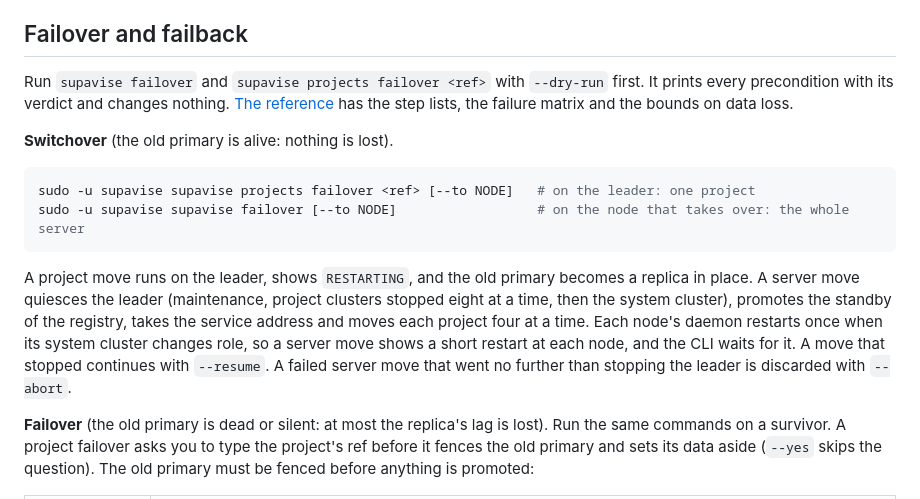
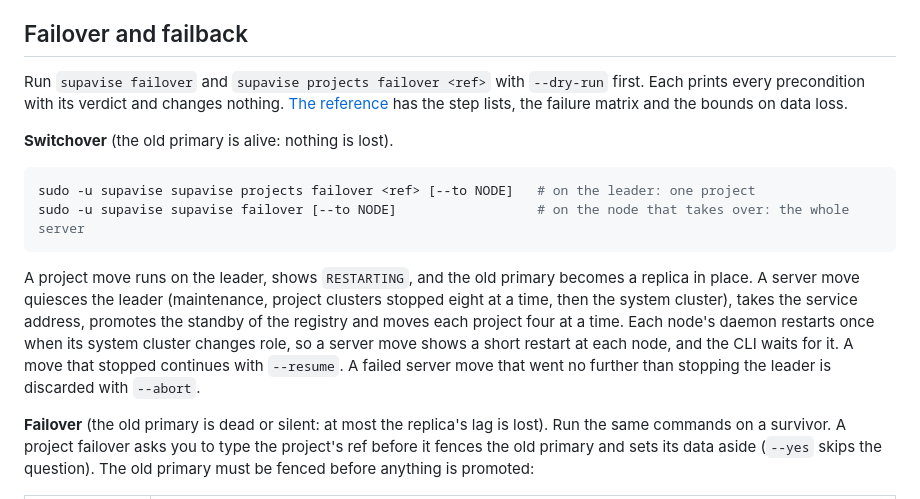
Before and after one commit to jsmillerdev/sbctl, a Markdown page: deploy/README.md, the part around the change. Drawn GitHub-style.

Commit message:
deploy/README: wording of the failover steps

````diff
--- a/deploy/README.md
+++ b/deploy/README.md
@@ -342,7 +342,7 @@ A server of a cluster may call `ec2:DescribeInstances`, the one read that the me
 
 ## Failover and failback
 
-Run `supavise failover` and `supavise projects failover <ref>` with `--dry-run` first. It prints every precondition with its verdict and changes nothing. [The reference](../docs/reference/replicas.md#failover) has the step lists, the failure matrix and the bounds on data loss.
+Run `supavise failover` and `supavise projects failover <ref>` with `--dry-run` first. Each prints every precondition with its verdict and changes nothing. [The reference](../docs/reference/replicas.md#failover) has the step lists, the failure matrix and the bounds on data loss.
 
 **Switchover** (the old primary is alive: nothing is lost).
 
@@ -351,7 +351,7 @@ sudo -u supavise supavise projects failover <ref> [--to NODE]   # on the leader:
 sudo -u supavise supavise failover [--to NODE]                  # on the node that takes over: the whole server
 ```
 
-A project move runs on the leader, shows `RESTARTING`, and the old primary becomes a replica in place. A server move quiesces the leader (maintenance, project clusters stopped eight at a time, then the system cluster), promotes the standby of the registry, takes the service address and moves each project four at a time. Each node's daemon restarts once when its system cluster changes role, so a server move shows a short restart at each node, and the CLI waits for it. A move that stopped continues with `--resume`. A failed server move that went no further than stopping the leader is discarded with `--abort`.
+A project move runs on the leader, shows `RESTARTING`, and the old primary becomes a replica in place. A server move quiesces the leader (maintenance, project clusters stopped eight at a time, then the system cluster), takes the service address, promotes the standby of the registry and moves each project four at a time. Each node's daemon restarts once when its system cluster changes role, so a server move shows a short restart at each node, and the CLI waits for it. A move that stopped continues with `--resume`. A failed server move that went no further than stopping the leader is discarded with `--abort`.
 
 **Failover** (the old primary is dead or silent: at most the replica's lag is lost). Run the same commands on a survivor. A project failover asks you to type the project's ref before it fences the old primary and sets its data aside (`--yes` skips the question). The old primary must be fenced before anything is promoted:
 
````
